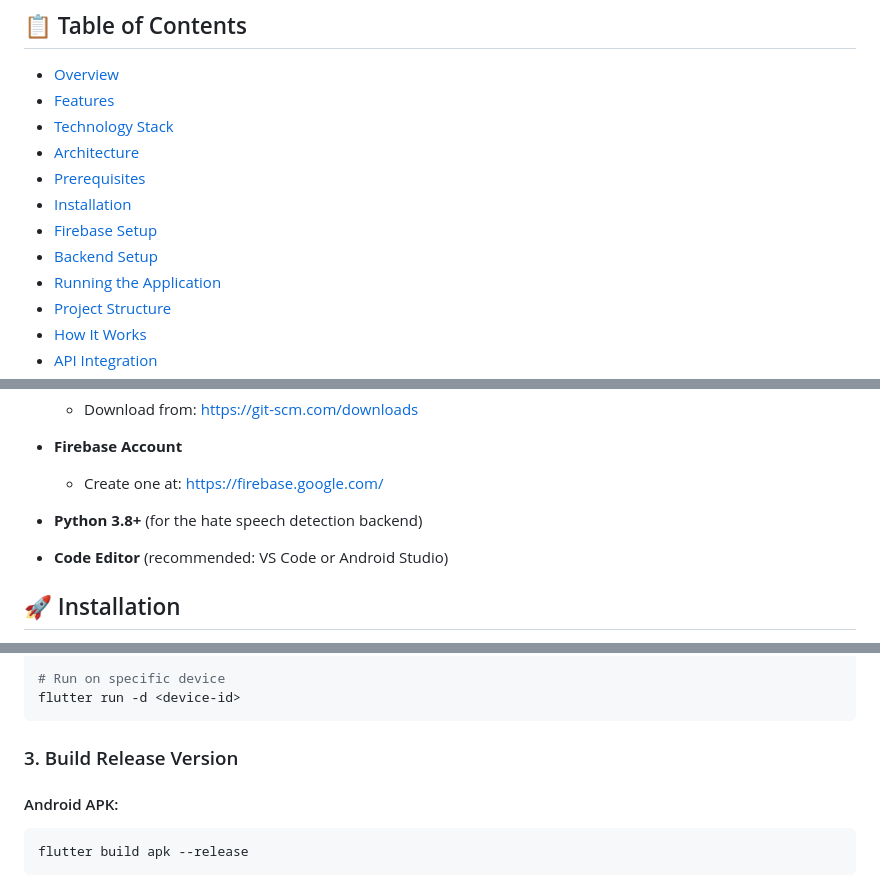
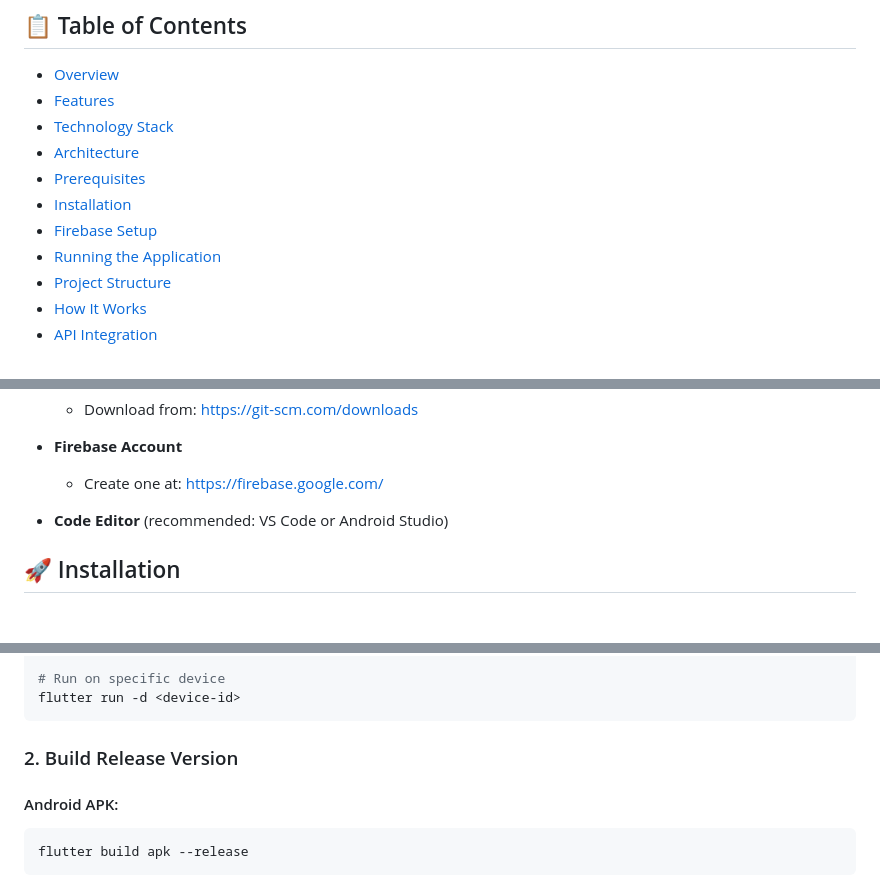
Before and after one commit to AhmetYusufOguz/hatespeech_NLP, a Markdown page: README.md, 3 parts joined by grey strips. Drawn GitHub-style; blank space fills up the shorter version.

````diff
--- a/README.md
+++ b/README.md
@@ -11,7 +11,6 @@ A real-time chat application powered by AI and NLP to detect and warn users abou
 - [Prerequisites](#prerequisites)
 - [Installation](#installation)
 - [Firebase Setup](#firebase-setup)
-- [Backend Setup](#backend-setup)
 - [Running the Application](#running-the-application)
 - [Project Structure](#project-structure)
 - [How It Works](#how-it-works)
@@ -116,8 +115,6 @@ Before you begin, ensure you have the following installed:
 
 - **Firebase Account**
   - Create one at: https://firebase.google.com/
-
-- **Python 3.8+** (for the hate speech detection backend)
 
 - **Code Editor** (recommended: VS Code or Android Studio)
 
@@ -349,7 +252,7 @@ flutter devices
 flutter run -d <device-id>
 ```
 
-### 3. Build Release Version
+### 2. Build Release Version
 
 #### Android APK:
 
````
Also changed, not shown: other parts of README.md (+8 -101 lines).
